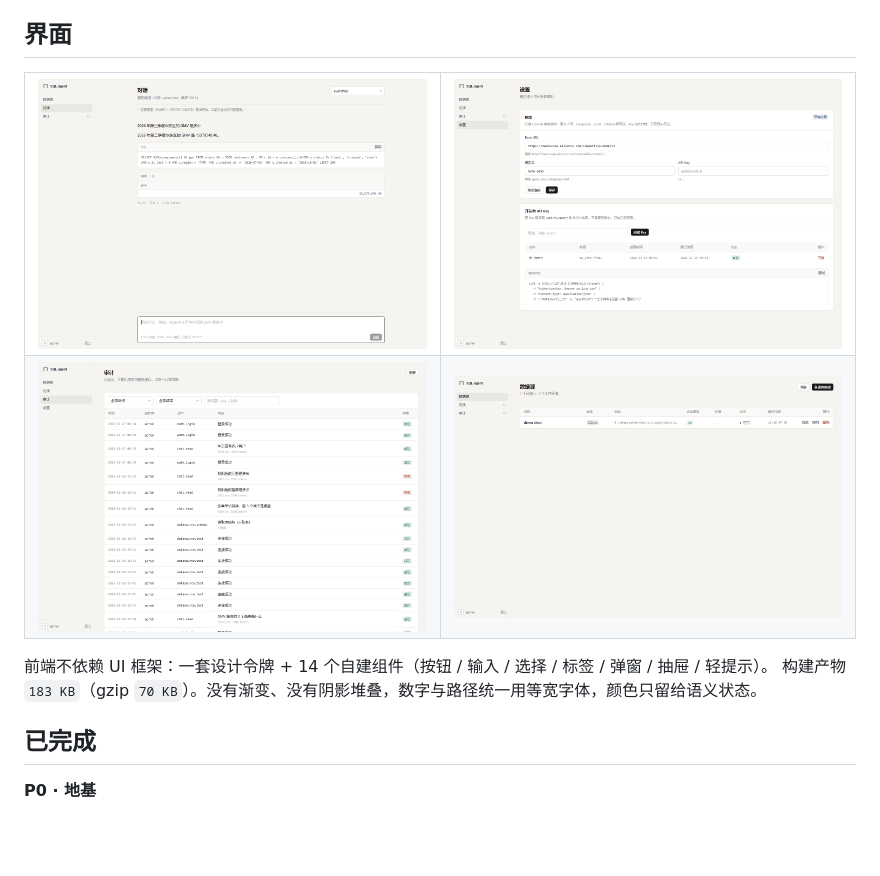
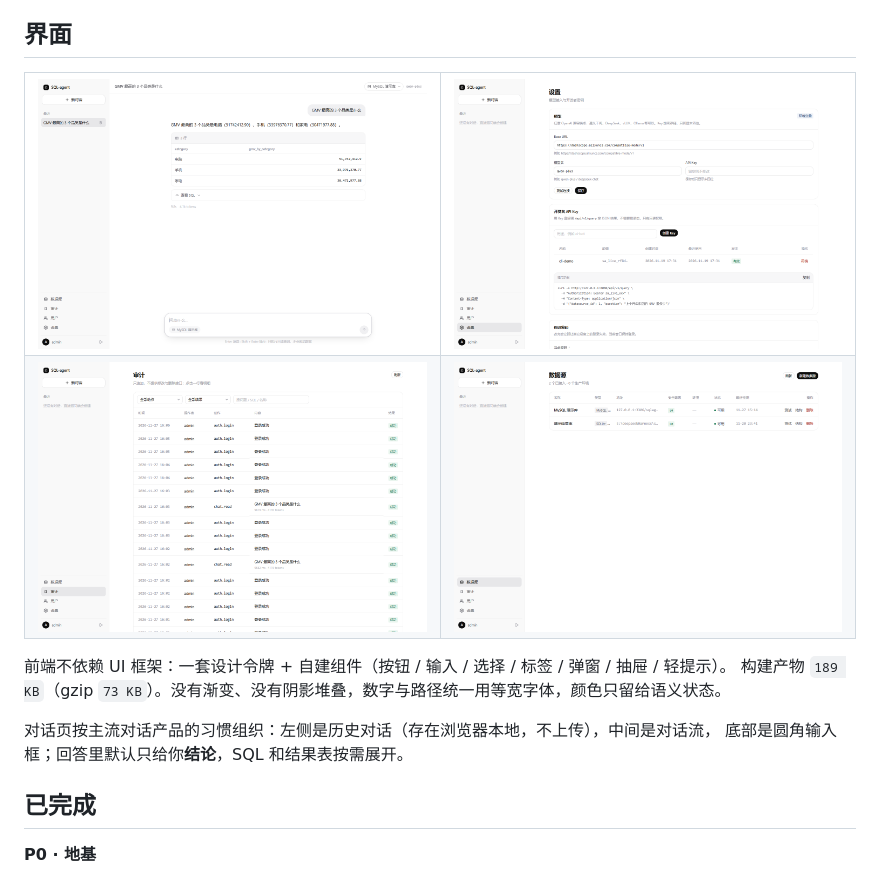
Before and after one commit to rei0-t/sql-agent, a Markdown page: README.md, the part around the change. GitHub-like rendering; pictures changed too: docs/images/audit.png, docs/images/chat.png, docs/images/datasources.png; blank space fills up the shorter version.

```diff
--- a/README.md
+++ b/README.md
@@ -39,8 +39,11 @@ SQL-agent 现在的选择是**先把只读做到可信**：只读连接 + AST
   </tr>
 </table>
 
-前端不依赖 UI 框架：一套设计令牌 + 14 个自建组件（按钮 / 输入 / 选择 / 标签 / 弹窗 / 抽屉 / 轻提示）。
-构建产物 `183 KB`（gzip `70 KB`）。没有渐变、没有阴影堆叠，数字与路径统一用等宽字体，颜色只留给语义状态。
+前端不依赖 UI 框架：一套设计令牌 + 自建组件（按钮 / 输入 / 选择 / 标签 / 弹窗 / 抽屉 / 轻提示）。
+构建产物 `189 KB`（gzip `73 KB`）。没有渐变、没有阴影堆叠，数字与路径统一用等宽字体，颜色只留给语义状态。
+
+对话页按主流对话产品的习惯组织：左侧是历史对话（存在浏览器本地，不上传），中间是对话流，
+底部是圆角输入框；回答里默认只给你**结论**，SQL 和结果表按需展开。
 
 ## 已完成
 
```
Also changed, not shown: docs/images/login.png, docs/images/register.png, 13 other files.
